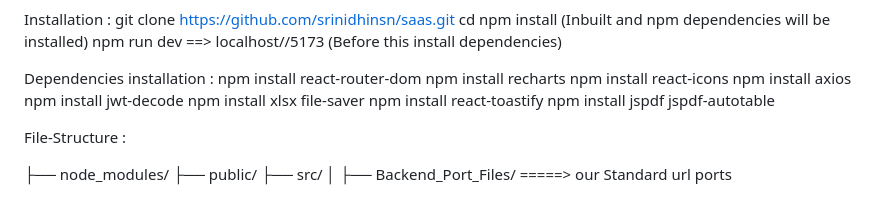
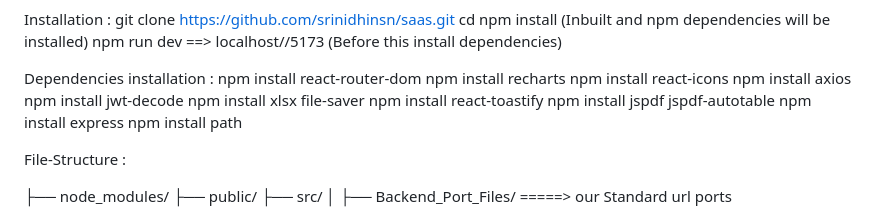
Before and after one commit to srinidhinsn/saas, a Markdown page: README.md, the part around the change. Rendered like a GitHub page.

```diff
--- a/README.md
+++ b/README.md
@@ -38,6 +38,8 @@ Dependencies installation : npm install react-router-dom
                             npm install xlsx file-saver
                             npm install react-toastify
                             npm install jspdf jspdf-autotable
+                            npm install express
+                            npm install path
 
 
 
```
